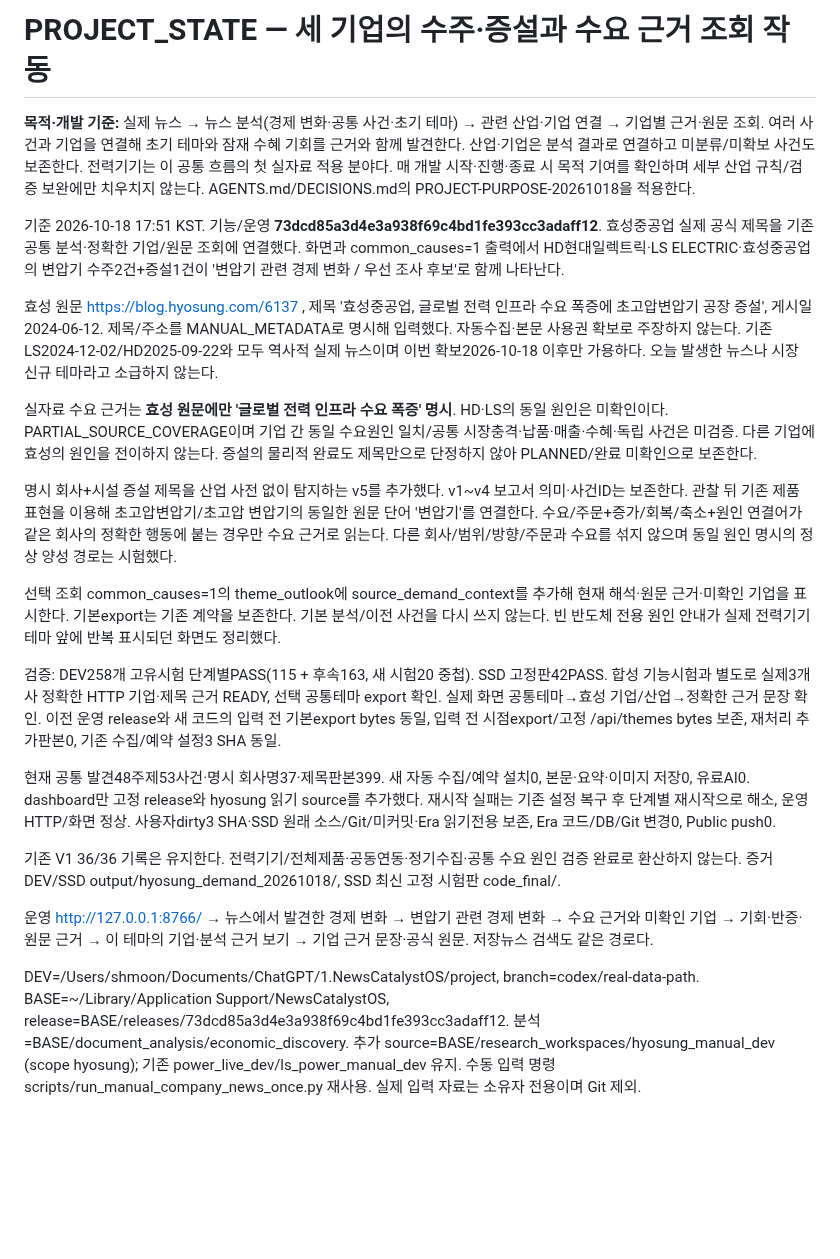
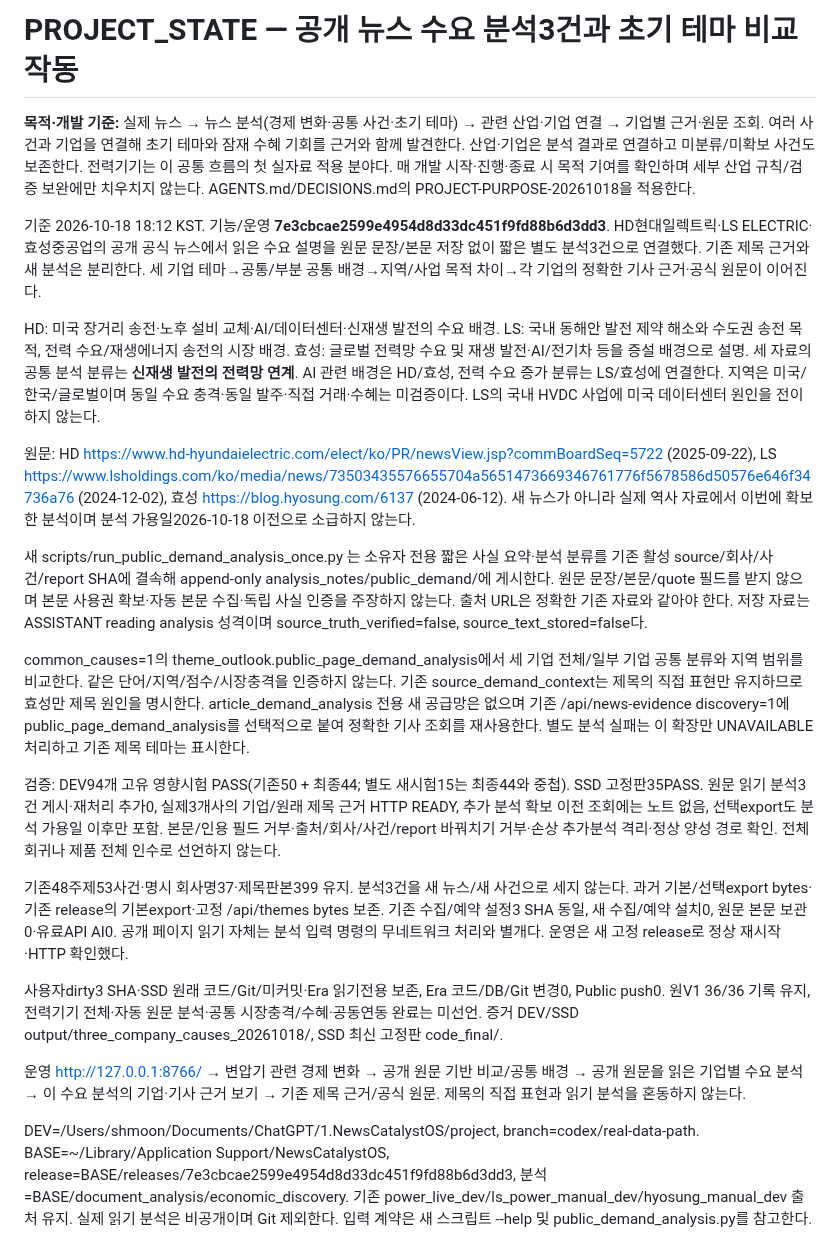
Before and after one commit to arirang0605-lgtm/1.NewsCatalystOS, a Markdown page: PROJECT_STATE.md, the part around the change. Rendered like a GitHub page; blank space fills up the shorter version.

Commit message:
Record three-company public demand comparison and source reading scope

```diff
--- a/PROJECT_STATE.md
+++ b/PROJECT_STATE.md
@@ -1,23 +1,23 @@
-# PROJECT_STATE — 세 기업의 수주·증설과 수요 근거 조회 작동
+# PROJECT_STATE — 공개 뉴스 수요 분석3건과 초기 테마 비교 작동
 
 **목적·개발 기준:** 실제 뉴스 → 뉴스 분석(경제 변화·공통 사건·초기 테마) → 관련 산업·기업 연결 → 기업별 근거·원문 조회. 여러 사건과 기업을 연결해 초기 테마와 잠재 수혜 기회를 근거와 함께 발견한다. 산업·기업은 분석 결과로 연결하고 미분류/미확보 사건도 보존한다. 전력기기는 이 공통 흐름의 첫 실자료 적용 분야다. 매 개발 시작·진행·종료 시 목적 기여를 확인하며 세부 산업 규칙/검증 보완에만 치우치지 않는다. AGENTS.md/DECISIONS.md의 PROJECT-PURPOSE-20261018을 적용한다.
 
-기준 2026-10-18 17:51 KST. 기능/운영 **73dcd85a3d4e3a938f69c4bd1fe393cc3adaff12**. 효성중공업 실제 공식 제목을 기존 공통 분석·정확한 기업/원문 조회에 연결했다. 화면과 common_causes=1 출력에서 HD현대일렉트릭·LS ELECTRIC·효성중공업의 변압기 수주2건+증설1건이 '변압기 관련 경제 변화 / 우선 조사 후보'로 함께 나타난다.
+기준 2026-10-18 18:12 KST. 기능/운영 **7e3cbcae2599e4954d8d33dc451f9fd88b6d3dd3**. HD현대일렉트릭·LS ELECTRIC·효성중공업의 공개 공식 뉴스에서 읽은 수요 설명을 원문 문장/본문 저장 없이 짧은 별도 분석3건으로 연결했다. 기존 제목 근거와 새 분석은 분리한다. 세 기업 테마→공통/부분 공통 배경→지역/사업 목적 차이→각 기업의 정확한 기사 근거·공식 원문이 이어진다.
 
-효성 원문 https://blog.hyosung.com/6137 , 제목 '효성중공업, 글로벌 전력 인프라 수요 폭증에 초고압변압기 공장 증설', 게시일2024-06-12. 제목/주소를 MANUAL_METADATA로 명시해 입력했다. 자동수집·본문 사용권 확보로 주장하지 않는다. 기존 LS2024-12-02/HD2025-09-22와 모두 역사적 실제 뉴스이며 이번 확보2026-10-18 이후만 가용하다. 오늘 발생한 뉴스나 시장 신규 테마라고 소급하지 않는다.
+HD: 미국 장거리 송전·노후 설비 교체·AI/데이터센터·신재생 발전의 수요 배경. LS: 국내 동해안 발전 제약 해소와 수도권 송전 목적, 전력 수요/재생에너지 송전의 시장 배경. 효성: 글로벌 전력망 수요 및 재생 발전·AI/전기차 등을 증설 배경으로 설명. 세 자료의 공통 분석 분류는 **신재생 발전의 전력망 연계**. AI 관련 배경은 HD/효성, 전력 수요 증가 분류는 LS/효성에 연결한다. 지역은 미국/한국/글로벌이며 동일 수요 충격·동일 발주·직접 거래·수혜는 미검증이다. LS의 국내 HVDC 사업에 미국 데이터센터 원인을 전이하지 않는다.
 
-실자료 수요 근거는 **효성 원문에만 '글로벌 전력 인프라 수요 폭증' 명시**. HD·LS의 동일 원인은 미확인이다. PARTIAL_SOURCE_COVERAGE이며 기업 간 동일 수요원인 일치/공통 시장충격·납품·매출·수혜·독립 사건은 미검증. 다른 기업에 효성의 원인을 전이하지 않는다. 증설의 물리적 완료도 제목만으로 단정하지 않아 PLANNED/완료 미확인으로 보존한다.
+원문: HD https://www.hd-hyundaielectric.com/elect/ko/PR/newsView.jsp?commBoardSeq=5722 (2025-09-22), LS https://www.lsholdings.com/ko/media/news/73503435576655704a5651473669346761776f5678586d50576e646f34736a76 (2024-12-02), 효성 https://blog.hyosung.com/6137 (2024-06-12). 새 뉴스가 아니라 실제 역사 자료에서 이번에 확보한 분석이며 분석 가용일2026-10-18 이전으로 소급하지 않는다.
 
-명시 회사+시설 증설 제목을 산업 사전 없이 탐지하는 v5를 추가했다. v1~v4 보고서 의미·사건ID는 보존한다. 관찰 뒤 기존 제품 표현을 이용해 초고압변압기/초고압 변압기의 동일한 원문 단어 '변압기'를 연결한다. 수요/주문+증가/회복/축소+원인 연결어가 같은 회사의 정확한 행동에 붙는 경우만 수요 근거로 읽는다. 다른 회사/범위/방향/주문과 수요를 섞지 않으며 동일 원인 명시의 정상 양성 경로는 시험했다.
+새 scripts/run_public_demand_analysis_once.py 는 소유자 전용 짧은 사실 요약·분석 분류를 기존 활성 source/회사/사건/report SHA에 결속해 append-only analysis_notes/public_demand/에 게시한다. 원문 문장/본문/quote 필드를 받지 않으며 본문 사용권 확보·자동 본문 수집·독립 사실 인증을 주장하지 않는다. 출처 URL은 정확한 기존 자료와 같아야 한다. 저장 자료는 ASSISTANT reading analysis 성격이며 source_truth_verified=false, source_text_stored=false다.
 
-선택 조회 common_causes=1의 theme_outlook에 source_demand_context를 추가해 현재 해석·원문 근거·미확인 기업을 표시한다. 기본export는 기존 계약을 보존한다. 기본 분석/이전 사건을 다시 쓰지 않는다. 빈 반도체 전용 원인 안내가 실제 전력기기 테마 앞에 반복 표시되던 화면도 정리했다.
+common_causes=1의 theme_outlook.public_page_demand_analysis에서 세 기업 전체/일부 기업 공통 분류와 지역 범위를 비교한다. 같은 단어/지역/점수/시장충격을 인증하지 않는다. 기존 source_demand_context는 제목의 직접 표현만 유지하므로 효성만 제목 원인을 명시한다. article_demand_analysis 전용 새 공급망은 없으며 기존 /api/news-evidence discovery=1에 public_page_demand_analysis를 선택적으로 붙여 정확한 기사 조회를 재사용한다. 별도 분석 실패는 이 확장만 UNAVAILABLE 처리하고 기존 제목 테마는 표시한다.
 
-검증: DEV258개 고유시험 단계별PASS(115 + 후속163, 새 시험20 중첩). SSD 고정판42PASS. 합성 기능시험과 별도로 실제3개사 정확한 HTTP 기업·제목 근거 READY, 선택 공통테마 export 확인. 실제 화면 공통테마→효성 기업/산업→정확한 근거 문장 확인. 이전 운영 release와 새 코드의 입력 전 기본export bytes 동일, 입력 전 시점export/고정 /api/themes bytes 보존, 재처리 추가판본0, 기존 수집/예약 설정3 SHA 동일.
+검증: DEV94개 고유 영향시험 PASS(기존50 + 최종44; 별도 새시험15는 최종44와 중첩). SSD 고정판35PASS. 원문 읽기 분석3건 게시·재처리 추가0, 실제3개사의 기업/원래 제목 근거 HTTP READY, 추가 분석 확보 이전 조회에는 노트 없음, 선택export도 분석 가용일 이후만 포함. 본문/인용 필드 거부·출처/회사/사건/report 바꿔치기 거부·손상 추가분석 격리·정상 양성 경로 확인. 전체 회귀나 제품 전체 인수로 선언하지 않는다.
 
-현재 공통 발견48주제53사건·명시 회사명37·제목판본399. 새 자동 수집/예약 설치0, 본문·요약·이미지 저장0, 유료AI0. dashboard만 고정 release와 hyosung 읽기 source를 추가했다. 재시작 실패는 기존 설정 복구 후 단계별 재시작으로 해소, 운영 HTTP/화면 정상. 사용자dirty3 SHA·SSD 원래 소스/Git/미커밋·Era 읽기전용 보존, Era 코드/DB/Git 변경0, Public push0.
+기존48주제53사건·명시 회사명37·제목판본399 유지. 분석3건을 새 뉴스/새 사건으로 세지 않는다. 과거 기본/선택export bytes·기존 release의 기본export·고정 /api/themes bytes 보존. 기존 수집/예약 설정3 SHA 동일, 새 수집/예약 설치0, 원문 본문 보관0·유료API AI0. 공개 페이지 읽기 자체는 분석 입력 명령의 무네트워크 처리와 별개다. 운영은 새 고정 release로 정상 재시작·HTTP 확인했다.
 
-기존 V1 36/36 기록은 유지한다. 전력기기/전체제품·공동연동·정기수집·공통 수요 원인 검증 완료로 환산하지 않는다. 증거 DEV/SSD output/hyosung_demand_20261018/, SSD 최신 고정 시험판 code_final/.
+사용자dirty3 SHA·SSD 원래 코드/Git/미커밋·Era 읽기전용 보존, Era 코드/DB/Git 변경0, Public push0. 원V1 36/36 기록 유지, 전력기기 전체·자동 원문 분석·공통 시장충격/수혜·공동연동 완료는 미선언. 증거 DEV/SSD output/three_company_causes_20261018/, SSD 최신 고정판 code_final/.
 
-운영 http://127.0.0.1:8766/ → 뉴스에서 발견한 경제 변화 → 변압기 관련 경제 변화 → 수요 근거와 미확인 기업 → 기회·반증·원문 근거 → 이 테마의 기업·분석 근거 보기 → 기업 근거 문장·공식 원문. 저장뉴스 검색도 같은 경로다.
+운영 http://127.0.0.1:8766/ → 변압기 관련 경제 변화 → 공개 원문 기반 비교/공통 배경 → 공개 원문을 읽은 기업별 수요 분석 → 이 수요 분석의 기업·기사 근거 보기 → 기존 제목 근거/공식 원문. 제목의 직접 표현과 읽기 분석을 혼동하지 않는다.
 
-DEV=/Users/shmoon/Documents/ChatGPT/1.NewsCatalystOS/project, branch=codex/real-data-path. BASE=~/Library/Application Support/NewsCatalystOS, release=BASE/releases/73dcd85a3d4e3a938f69c4bd1fe393cc3adaff12. 분석=BASE/document_analysis/economic_discovery. 추가 source=BASE/research_workspaces/hyosung_manual_dev (scope hyosung); 기존 power_live_dev/ls_power_manual_dev 유지. 수동 입력 명령 scripts/run_manual_company_news_once.py 재사용. 실제 입력 자료는 소유자 전용이며 Git 제외.
+DEV=/Users/shmoon/Documents/ChatGPT/1.NewsCatalystOS/project, branch=codex/real-data-path. BASE=~/Library/Application Support/NewsCatalystOS, release=BASE/releases/7e3cbcae2599e4954d8d33dc451f9fd88b6d3dd3, 분석=BASE/document_analysis/economic_discovery. 기존 power_live_dev/ls_power_manual_dev/hyosung_manual_dev 출처 유지. 실제 읽기 분석은 비공개이며 Git 제외한다. 입력 계약은 새 스크립트 --help 및 public_demand_analysis.py를 참고한다.
```
Also changed, not shown: NEXT_TASK.md (+11 -11 lines), START_HERE_NEXT_CHAT.md (+9 -9 lines).
